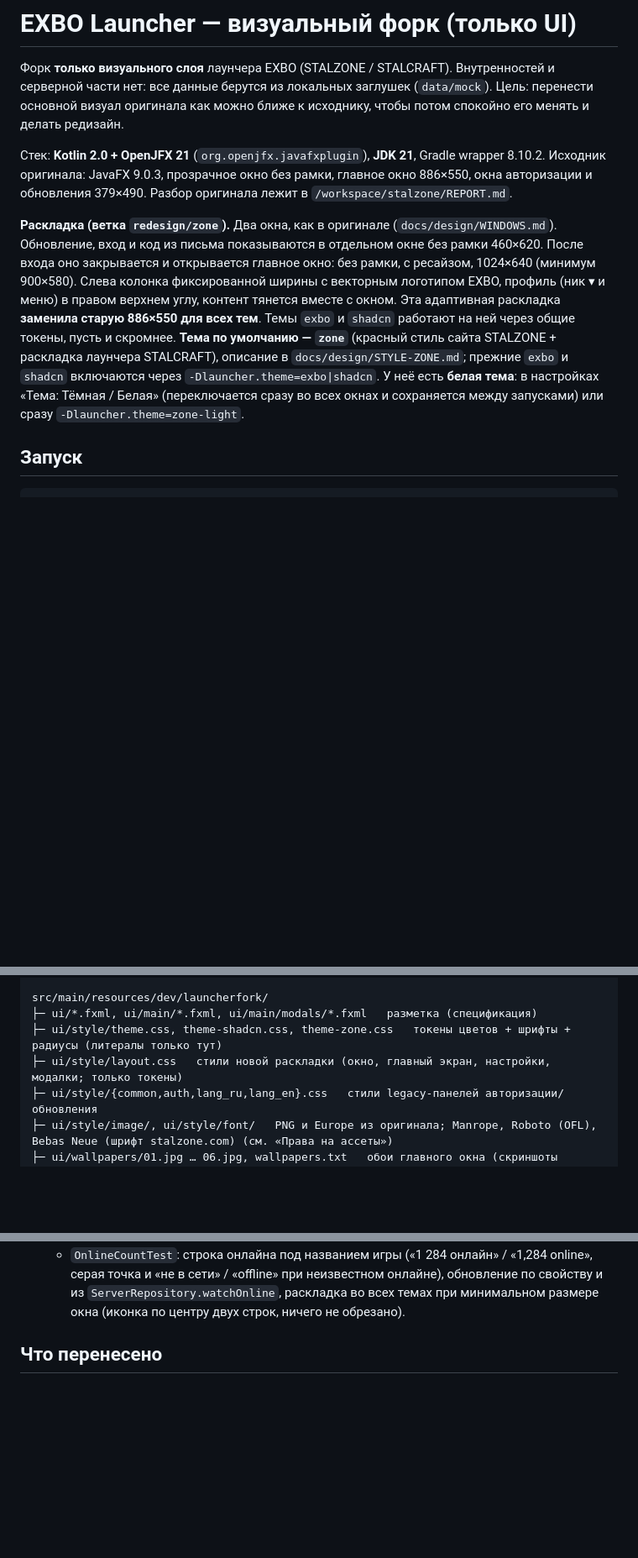
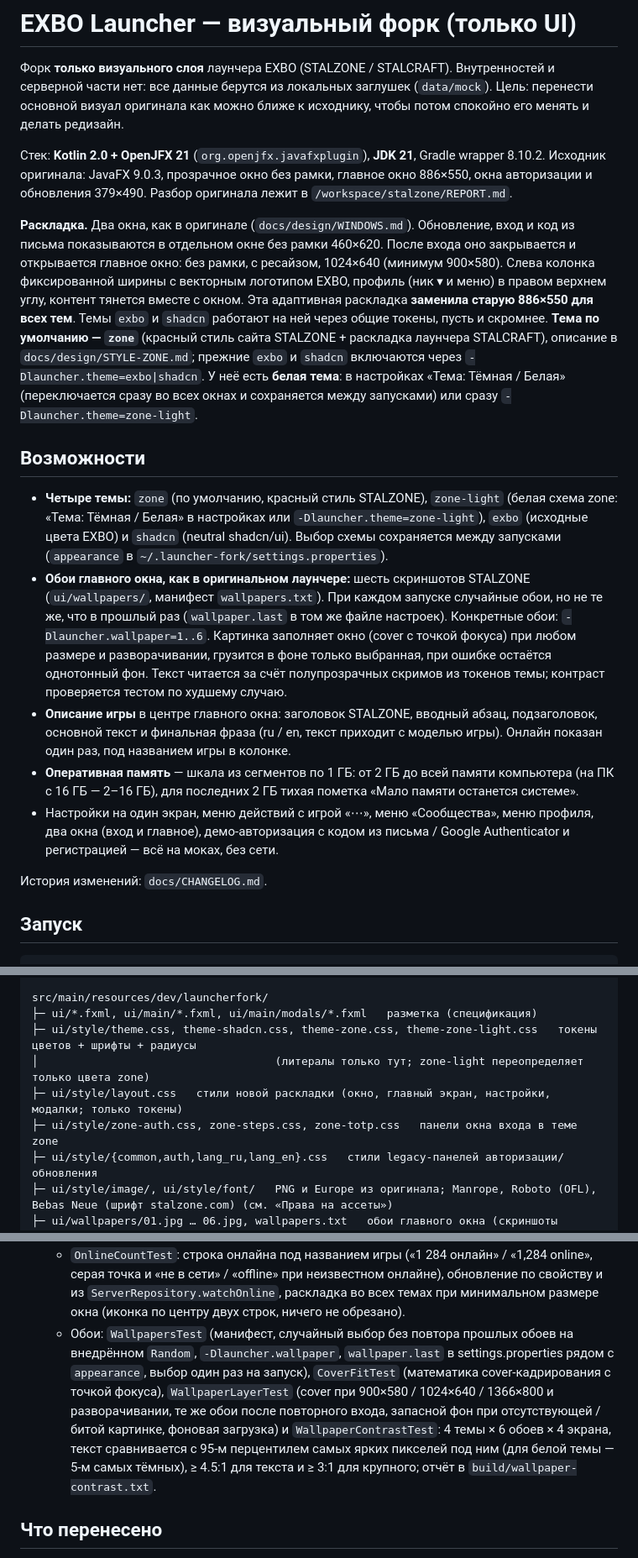
Before and after one commit to Nyrokume/exbo-launcher-fork, a Markdown page: README.md, 3 parts joined by grey strips. Shown at 84% size. Rendered like a GitHub page; blank space fills up the shorter version.

Commit message:
Документация: возможности в README (темы, RAM 2–16 ГБ, описание игры, обои, -Dlauncher.wallpaper), устаревшее после #12/#13, docs/CHANGELOG.md

```diff
--- a/README.md
+++ b/README.md
@@ -8,7 +8,7 @@
 Исходник оригинала: JavaFX 9.0.3, прозрачное окно без рамки, главное окно 886×550, окна авторизации и
 обновления 379×490. Разбор оригинала лежит в `/workspace/stalzone/REPORT.md`.
 
-**Раскладка (ветка `redesign/zone`).** Два окна, как в оригинале (`docs/design/WINDOWS.md`). Обновление, вход
+**Раскладка.** Два окна, как в оригинале (`docs/design/WINDOWS.md`). Обновление, вход
 и код из письма показываются в отдельном окне без рамки 460×620. После входа оно закрывается и открывается
 главное окно: без рамки, с ресайзом, 1024×640 (минимум 900×580). Слева колонка фиксированной ширины с векторным
 логотипом EXBO, профиль (ник ▾ и меню) в правом верхнем углу, контент тянется вместе с окном. Эта адаптивная раскладка
@@ -17,6 +17,25 @@
 `docs/design/STYLE-ZONE.md`; прежние `exbo` и `shadcn` включаются через `-Dlauncher.theme=exbo|shadcn`. У неё есть **белая тема**:
 в настройках «Тема: Тёмная / Белая» (переключается сразу во всех окнах и сохраняется между запусками) или сразу
 `-Dlauncher.theme=zone-light`.
+
+## Возможности
+
+- **Четыре темы:** `zone` (по умолчанию, красный стиль STALZONE), `zone-light` (белая схема zone: «Тема: Тёмная /
+  Белая» в настройках или `-Dlauncher.theme=zone-light`), `exbo` (исходные цвета EXBO) и `shadcn` (neutral shadcn/ui).
+  Выбор схемы сохраняется между запусками (`appearance` в `~/.launcher-fork/settings.properties`).
+- **Обои главного окна, как в оригинальном лаунчере:** шесть скриншотов STALZONE (`ui/wallpapers/`, манифест
+  `wallpapers.txt`). При каждом запуске случайные обои, но не те же, что в прошлый раз (`wallpaper.last` в том же
+  файле настроек). Конкретные обои: `-Dlauncher.wallpaper=1..6`. Картинка заполняет окно (cover с точкой фокуса) при
+  любом размере и разворачивании, грузится в фоне только выбранная, при ошибке остаётся однотонный фон. Текст
+  читается за счёт полупрозрачных скримов из токенов темы; контраст проверяется тестом по худшему случаю.
+- **Описание игры** в центре главного окна: заголовок STALZONE, вводный абзац, подзаголовок, основной текст и
+  финальная фраза (ru / en, текст приходит с моделью игры). Онлайн показан один раз, под названием игры в колонке.
+- **Оперативная память** — шкала из сегментов по 1 ГБ: от 2 ГБ до всей памяти компьютера (на ПК с 16 ГБ — 2–16 ГБ),
+  для последних 2 ГБ тихая пометка «Мало памяти останется системе».
+- Настройки на один экран, меню действий с игрой «⋯», меню «Сообщества», меню профиля, два окна (вход и главное),
+  демо-авторизация с кодом из письма / Google Authenticator и регистрацией — всё на моках, без сети.
+
+История изменений: `docs/CHANGELOG.md`.
 
 ## Запуск
 
@@ -119,8 +138,10 @@ src/main/kotlin/dev/launcherfork/
 
 src/main/resources/dev/launcherfork/
 ├─ ui/*.fxml, ui/main/*.fxml, ui/main/modals/*.fxml   разметка (спецификация)
-├─ ui/style/theme.css, theme-shadcn.css, theme-zone.css   токены цветов + шрифты + радиусы (литералы только тут)
+├─ ui/style/theme.css, theme-shadcn.css, theme-zone.css, theme-zone-light.css   токены цветов + шрифты + радиусы
+│                                    (литералы только тут; zone-light переопределяет только цвета zone)
 ├─ ui/style/layout.css   стили новой раскладки (окно, главный экран, настройки, модалки; только токены)
+├─ ui/style/zone-auth.css, zone-steps.css, zone-totp.css   панели окна входа в теме zone
 ├─ ui/style/{common,auth,lang_ru,lang_en}.css   стили legacy-панелей авторизации/обновления
 ├─ ui/style/image/, ui/style/font/   PNG и Europe из оригинала; Manrope, Roboto (OFL), Bebas Neue (шрифт stalzone.com) (см. «Права на ассеты»)
 ├─ ui/wallpapers/01.jpg … 06.jpg, wallpapers.txt   обои главного окна (скриншоты STALZONE) и их манифест
@@ -212,6 +233,13 @@ src/main/resources/dev/launcherfork/
    - `OnlineCountTest`: строка онлайна под названием игры («1 284 онлайн» / «1,284 online», серая точка и
      «не в сети» / «offline» при неизвестном онлайне), обновление по свойству и из `ServerRepository.watchOnline`,
      раскладка во всех темах при минимальном размере окна (иконка по центру двух строк, ничего не обрезано).
+   - Обои: `WallpapersTest` (манифест, случайный выбор без повтора прошлых обоев на внедрённом `Random`,
+     `-Dlauncher.wallpaper`, `wallpaper.last` в settings.properties рядом с `appearance`, выбор один раз на запуск),
+     `CoverFitTest` (математика cover-кадрирования с точкой фокуса), `WallpaperLayerTest` (cover при 900×580 /
+     1024×640 / 1366×800 и разворачивании, те же обои после повторного входа, запасной фон при отсутствующей / битой
+     картинке, фоновая загрузка) и `WallpaperContrastTest`: 4 темы × 6 обоев × 4 экрана, текст сравнивается с 95-м
+     перцентилем самых ярких пикселей под ним (для белой темы — 5-м самых тёмных), ≥ 4.5:1 для текста и ≥ 3:1 для
+     крупного; отчёт в `build/wallpaper-contrast.txt`.
 
 ## Что перенесено
 
```
Also changed, not shown: other parts of README.md (+2 -1 lines), docs/CHANGELOG.md (added, +36 -0 lines).
